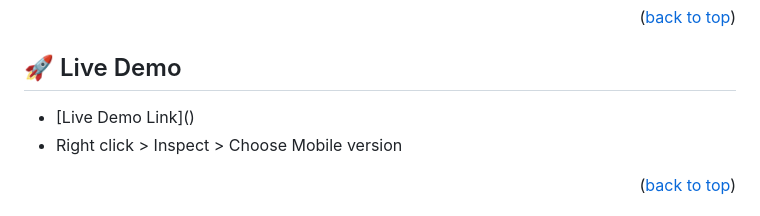
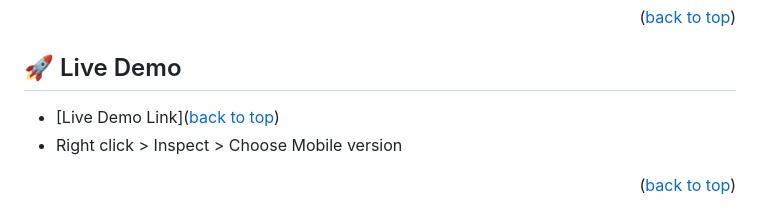
Before and after one commit to Moses-chibuike/Portfolio-microverse, a Markdown page: README.md, the part around the change. Rendered like a GitHub page.

```diff
--- a/README.md
+++ b/README.md
@@ -41,7 +41,7 @@ HTML, CSS
 
 ## 🚀 Live Demo <a name="live-demo"></a>
 
-- [Live Demo Link](<a href="https://moses-chibuike.github.io/Portfolio-microverse/#main-section"></a>)
+- [Live Demo Link](<a href="https://moses-chibuike.github.io/Portfolio-microverse/#main-section">back to top</a>)
 - Right click > Inspect > Choose Mobile version
 
 <p align="right">(<a href="#readme-top">back to top</a>)</p>
```
